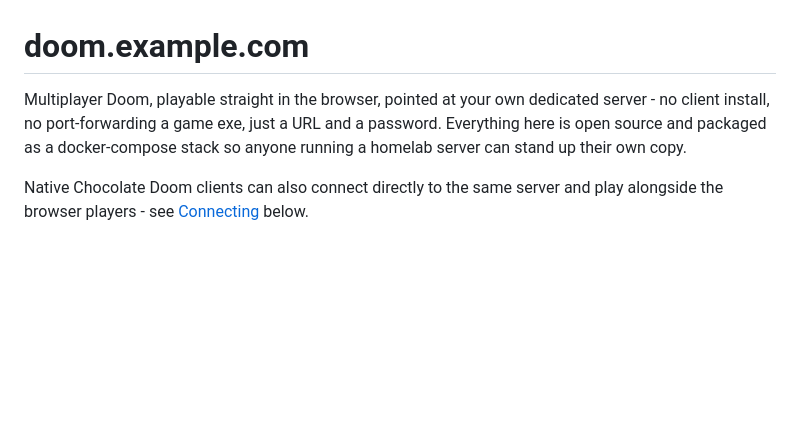
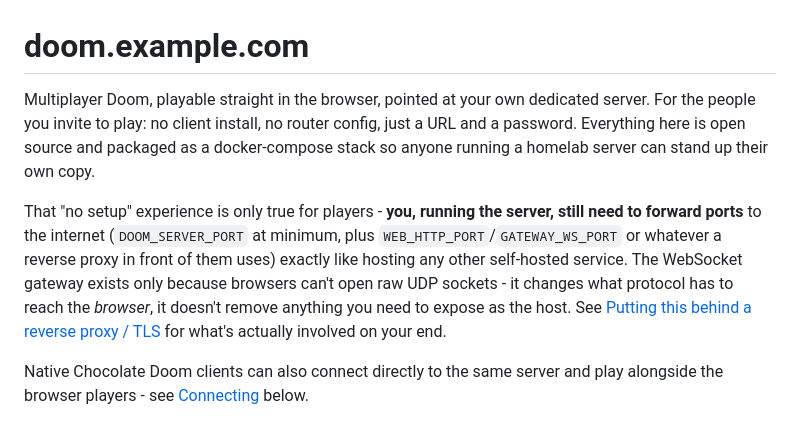
Before and after one commit to BenMcLean/CloudyDoom, a Markdown page: README.md, the part around the change. Drawn GitHub-style; blank space fills up the shorter version.

Commit message:
Fix misleading "no port-forwarding" claim in README intro
The original wording read as if the whole system needed no port
forwarding, which isn't true - that only applies to players. The host
still needs to forward DOOM_SERVER_PORT (and the web/gateway ports, or
a reverse proxy's port) exactly like any other self-hosted service;
the gateway only exists to work around browsers being unable to open
raw UDP sockets, it doesn't reduce what the host has to expose.

Co-Authored-By: Claude Sonnet 5 <noreply@anthropic.com>

```diff
--- a/README.md
+++ b/README.md
@@ -1,10 +1,20 @@
 # doom.example.com
 
 Multiplayer Doom, playable straight in the browser, pointed at your own
-dedicated server - no client install, no port-forwarding a game exe, just a
-URL and a password. Everything here is open source and packaged as a
-docker-compose stack so anyone running a homelab server can stand up their
-own copy.
+dedicated server. For the people you invite to play: no client install, no
+router config, just a URL and a password. Everything here is open source
+and packaged as a docker-compose stack so anyone running a homelab server
+can stand up their own copy.
+
+That "no setup" experience is only true for players - **you, running the
+server, still need to forward ports** to the internet (`DOOM_SERVER_PORT`
+at minimum, plus `WEB_HTTP_PORT`/`GATEWAY_WS_PORT` or whatever a reverse
+proxy in front of them uses) exactly like hosting any other self-hosted
+service. The WebSocket gateway exists only because browsers can't open raw
+UDP sockets - it changes what protocol has to reach the *browser*, it
+doesn't remove anything you need to expose as the host. See
+[Putting this behind a reverse proxy / TLS](#putting-this-behind-a-reverse-proxy--tls)
+for what's actually involved on your end.
 
 Native Chocolate Doom clients can also connect directly to the same server
 and play alongside the browser players - see [Connecting](#connecting)
```
